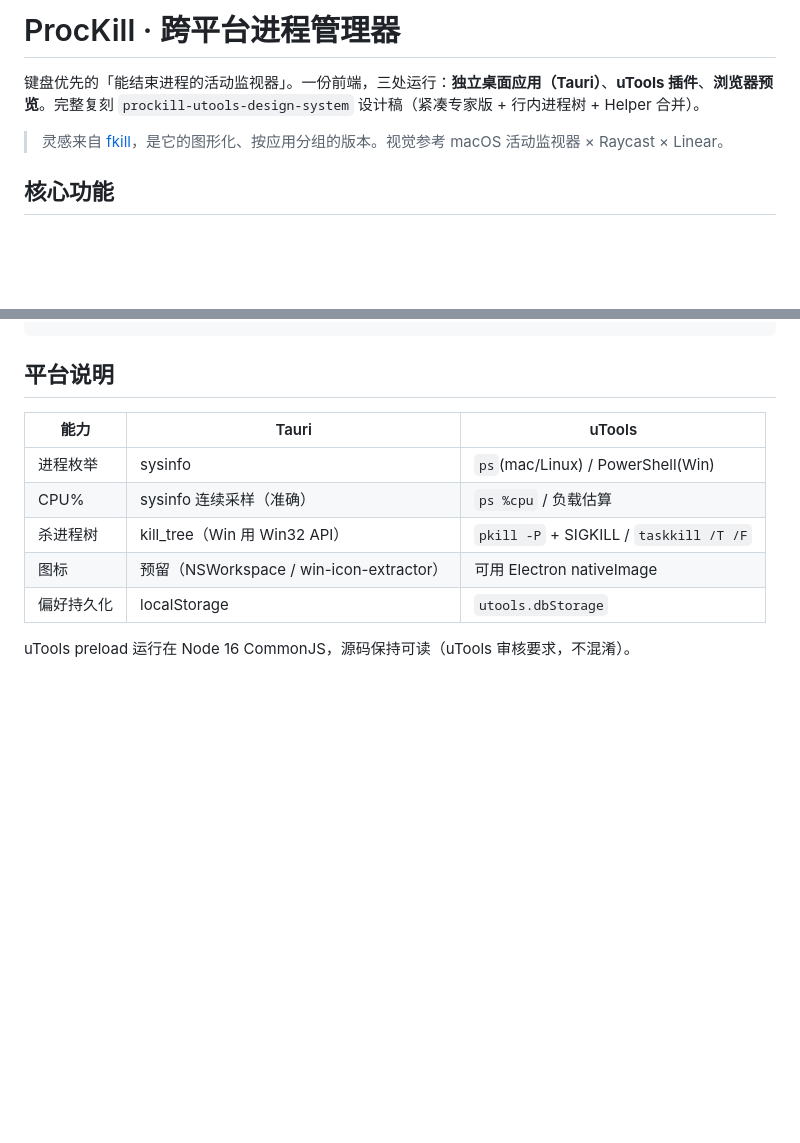
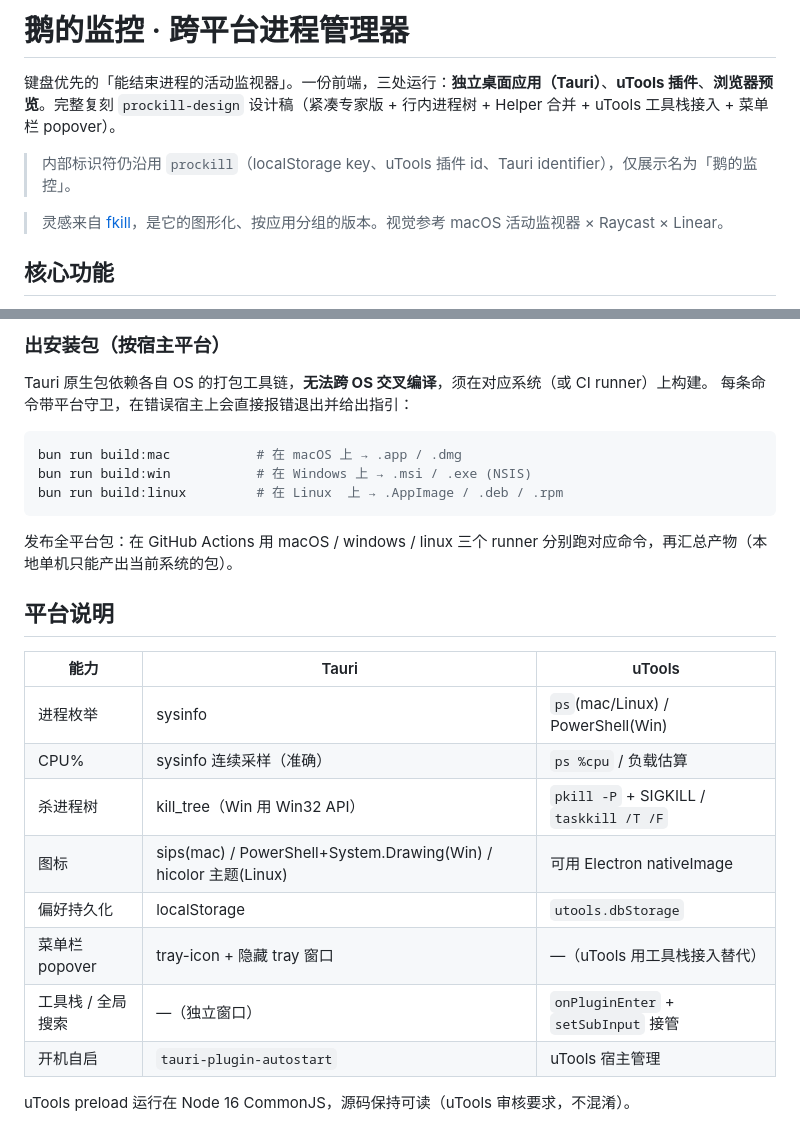
Before and after one commit to eachann1024/goose-monitor, a Markdown page: README.md, 2 parts joined by grey strips. Rendered like a GitHub page; blank space fills up the shorter version.

````diff
--- a/README.md
+++ b/README.md
@@ -1,6 +1,8 @@
-# ProcKill · 跨平台进程管理器
+# 鹅的监控 · 跨平台进程管理器
 
-键盘优先的「能结束进程的活动监视器」。一份前端，三处运行：**独立桌面应用（Tauri）**、**uTools 插件**、**浏览器预览**。完整复刻 `prockill-utools-design-system` 设计稿（紧凑专家版 + 行内进程树 + Helper 合并）。
+键盘优先的「能结束进程的活动监视器」。一份前端，三处运行：**独立桌面应用（Tauri）**、**uTools 插件**、**浏览器预览**。完整复刻 `prockill-design` 设计稿（紧凑专家版 + 行内进程树 + Helper 合并 + uTools 工具栈接入 + 菜单栏 popover）。
+
+> 内部标识符仍沿用 `prockill`（localStorage key、uTools 插件 id、Tauri identifier），仅展示名为「鹅的监控」。
 
 > 灵感来自 [fkill](https://github.com/sindresorhus/fkill)，是它的图形化、按应用分组的版本。视觉参考 macOS 活动监视器 × Raycast × Linear。
 
@@ -66,4 +88,17 @@ npm run utools:build        # → utools-dist/，在 uTools 开发者工具按
 ```
+
+### 出安装包（按宿主平台）
+
+Tauri 原生包依赖各自 OS 的打包工具链，**无法跨 OS 交叉编译**，须在对应系统（或 CI runner）上构建。
+每条命令带平台守卫，在错误宿主上会直接报错退出并给出指引：
+
+```bash
+bun run build:mac           # 在 macOS 上 → .app / .dmg
+bun run build:win           # 在 Windows 上 → .msi / .exe (NSIS)
+bun run build:linux         # 在 Linux  上 → .AppImage / .deb / .rpm
+```
+
+发布全平台包：在 GitHub Actions 用 macOS / windows / linux 三个 runner 分别跑对应命令，再汇总产物（本地单机只能产出当前系统的包）。
 
 ## 平台说明
 
@@ -72,7 +107,10 @@ npm run utools:build        # → utools-dist/，在 uTools 开发者工具按
 | 进程枚举 | sysinfo | `ps`(mac/Linux) / PowerShell(Win) |
 | CPU% | sysinfo 连续采样（准确） | `ps %cpu` / 负载估算 |
 | 杀进程树 | kill_tree（Win 用 Win32 API） | `pkill -P` + SIGKILL / `taskkill /T /F` |
-| 图标 | 预留（NSWorkspace / win-icon-extractor） | 可用 Electron nativeImage |
+| 图标 | sips(mac) / PowerShell+System.Drawing(Win) / hicolor 主题(Linux) | 可用 Electron nativeImage |
 | 偏好持久化 | localStorage | `utools.dbStorage` |
+| 菜单栏 popover | tray-icon + 隐藏 tray 窗口 | —（uTools 用工具栈接入替代） |
+| 工具栈 / 全局搜索 | —（独立窗口） | `onPluginEnter` + `setSubInput` 接管 |
+| 开机自启 | `tauri-plugin-autostart` | uTools 宿主管理 |
 
 uTools preload 运行在 Node 16 CommonJS，源码保持可读（uTools 审核要求，不混淆）。
````
Also changed, not shown: other parts of README.md (+29 -9 lines).
